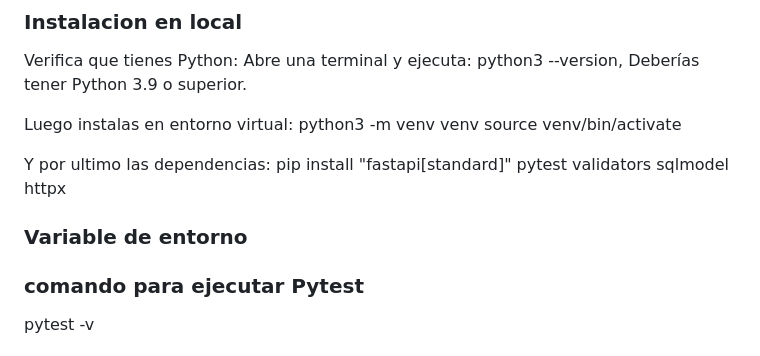
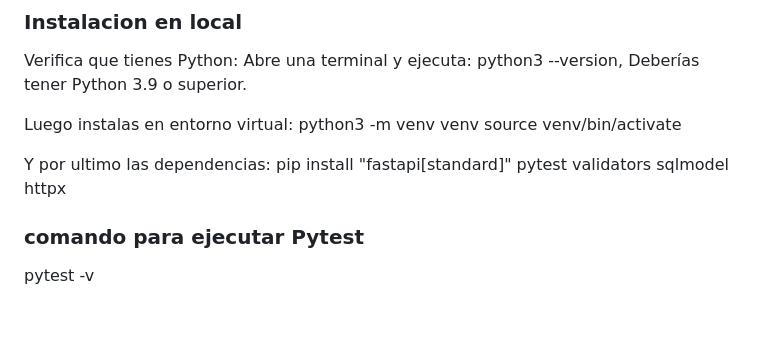
Before and after one commit to codigoespntaneo/E-Commerce-frontend, a Markdown page: README.md, the part around the change. Rendered like a GitHub page; blank space fills up the shorter version.

```diff
--- a/README.md
+++ b/README.md
@@ -28,8 +28,6 @@ source venv/bin/activate
 
 Y por ultimo las dependencias:
 pip install "fastapi[standard]" pytest validators sqlmodel httpx
-
-### Variable de entorno
 
 ### comando para ejecutar Pytest
 pytest -v
```
